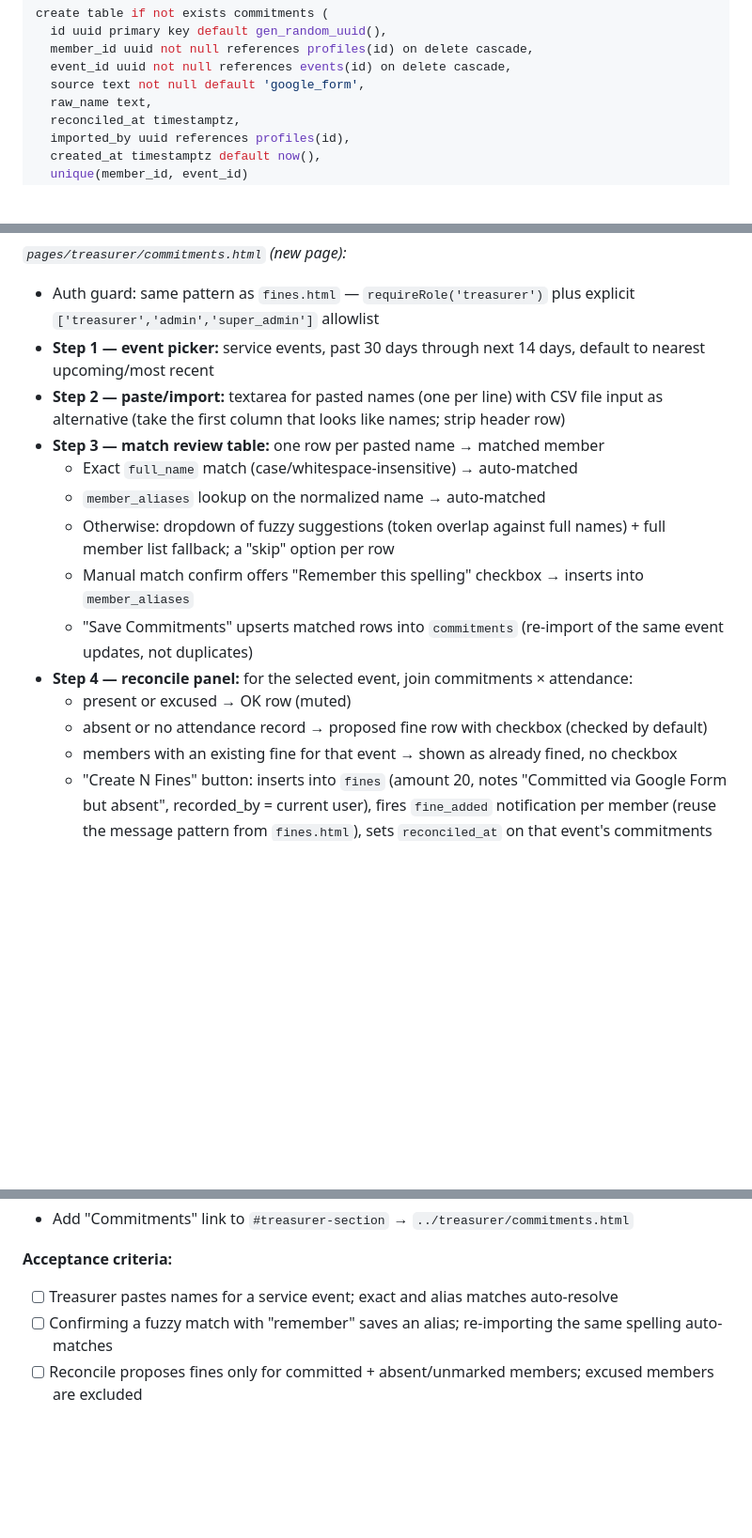
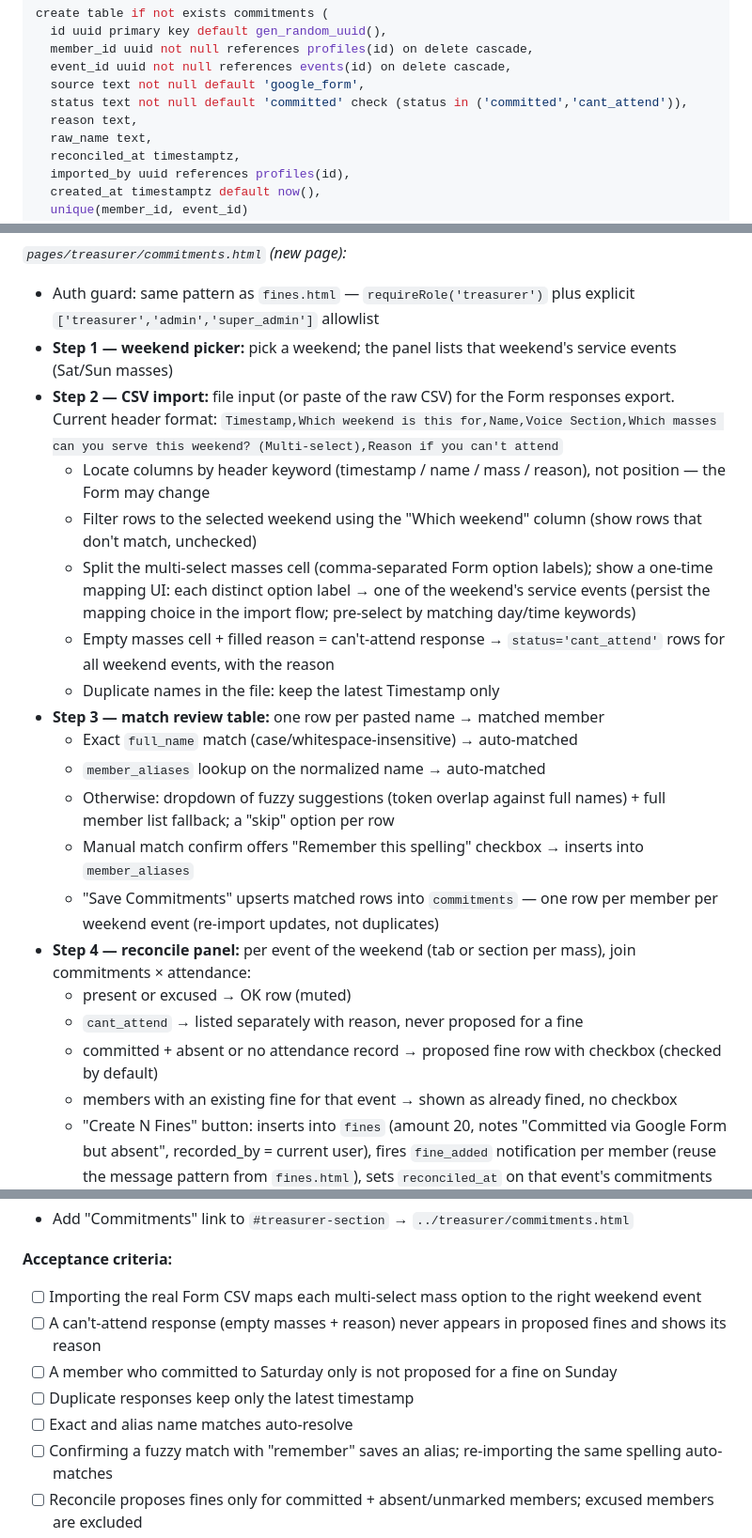
Before and after one commit to jdesolate/sanvicente-choir, a Markdown page: SESSIONS.md, 3 parts joined by grey strips. Shown at 94% size. GitHub-like rendering; blank space fills up the shorter version.

Commit message:
docs: Session 25 spec updated for real Form CSV format (per-mass multi-select, can't-attend rows)
Co-Authored-By: Claude Fable 5 <noreply@anthropic.com>

```diff
--- a/SESSIONS.md
+++ b/SESSIONS.md
@@ -857,6 +857,8 @@ create table if not exists commitments (
   member_id uuid not null references profiles(id) on delete cascade,
   event_id uuid not null references events(id) on delete cascade,
   source text not null default 'google_form',
+  status text not null default 'committed' check (status in ('committed','cant_attend')),
+  reason text,
   raw_name text,
   reconciled_at timestamptz,
   imported_by uuid references profiles(id),
@@ -879,17 +881,24 @@ alter table member_aliases enable row level security;
 
 *`pages/treasurer/commitments.html` (new page):*
 - Auth guard: same pattern as `fines.html` — `requireRole('treasurer')` plus explicit `['treasurer','admin','super_admin']` allowlist
-- **Step 1 — event picker:** service events, past 30 days through next 14 days, default to nearest upcoming/most recent
-- **Step 2 — paste/import:** textarea for pasted names (one per line) with CSV file input as alternative (take the first column that looks like names; strip header row)
+- **Step 1 — weekend picker:** pick a weekend; the panel lists that weekend's service events (Sat/Sun masses)
+- **Step 2 — CSV import:** file input (or paste of the raw CSV) for the Form responses export. Current header format:
+  `Timestamp,Which weekend is this for,Name,Voice Section,Which masses can you serve this weekend? (Multi-select),Reason if you can't attend`
+  - Locate columns by header keyword (timestamp / name / mass / reason), not position — the Form may change
+  - Filter rows to the selected weekend using the "Which weekend" column (show rows that don't match, unchecked)
+  - Split the multi-select masses cell (comma-separated Form option labels); show a one-time mapping UI: each distinct option label → one of the weekend's service events (persist the mapping choice in the import flow; pre-select by matching day/time keywords)
+  - Empty masses cell + filled reason = can't-attend response → `status='cant_attend'` rows for all weekend events, with the reason
+  - Duplicate names in the file: keep the latest Timestamp only
 - **Step 3 — match review table:** one row per pasted name → matched member
   - Exact `full_name` match (case/whitespace-insensitive) → auto-matched
   - `member_aliases` lookup on the normalized name → auto-matched
   - Otherwise: dropdown of fuzzy suggestions (token overlap against full names) + full member list fallback; a "skip" option per row
   - Manual match confirm offers "Remember this spelling" checkbox → inserts into `member_aliases`
-  - "Save Commitments" upserts matched rows into `commitments` (re-import of the same event updates, not duplicates)
-- **Step 4 — reconcile panel:** for the selected event, join commitments × attendance:
+  - "Save Commitments" upserts matched rows into `commitments` — one row per member per weekend event (re-import updates, not duplicates)
+- **Step 4 — reconcile panel:** per event of the weekend (tab or section per mass), join commitments × attendance:
   - present or excused → OK row (muted)
-  - absent or no attendance record → proposed fine row with checkbox (checked by default)
+  - `cant_attend` → listed separately with reason, never proposed for a fine
+  - committed + absent or no attendance record → proposed fine row with checkbox (checked by default)
   - members with an existing fine for that event → shown as already fined, no checkbox
   - "Create N Fines" button: inserts into `fines` (amount 20, notes "Committed via Google Form but absent", recorded_by = current user), fires `fine_added` notification per member (reuse the message pattern from `fines.html`), sets `reconciled_at` on that event's commitments
 - Empty states for: no attendance marked yet for the event (warn and block reconcile), no commitments imported
@@ -901,7 +910,11 @@ alter table member_aliases enable row level security;
 - Add "Commitments" link to `#treasurer-section` → `../treasurer/commitments.html`
 
 **Acceptance criteria:**
-- [ ] Treasurer pastes names for a service event; exact and alias matches auto-resolve
+- [ ] Importing the real Form CSV maps each multi-select mass option to the right weekend event
+- [ ] A can't-attend response (empty masses + reason) never appears in proposed fines and shows its reason
+- [ ] A member who committed to Saturday only is not proposed for a fine on Sunday
+- [ ] Duplicate responses keep only the latest timestamp
+- [ ] Exact and alias name matches auto-resolve
 - [ ] Confirming a fuzzy match with "remember" saves an alias; re-importing the same spelling auto-matches
 - [ ] Reconcile proposes fines only for committed + absent/unmarked members; excused members are excluded
 - [ ] "Create Fines" inserts fines, notifies members, and marks commitments reconciled
```
Also changed, not shown: PRD.md (+13 -2 lines).
